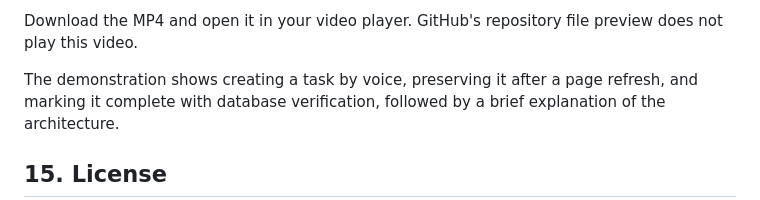
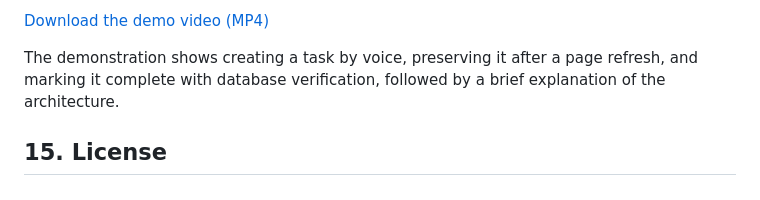
Before and after one commit to Ephyni/mavis-ai, a Markdown page: README.md, the part around one of its changes. GitHub-like rendering.

Commit message:
Revert last demo download wording change

```diff
--- a/README.md
+++ b/README.md
@@ -481,5 +481,5 @@ These are future possibilities, **not features claimed to be implemented in this
 
-Download the MP4 and open it in your video player. GitHub's repository file preview does not play this video.
+[Download the demo video (MP4)](https://github.com/Ephyni/mavis-ai/raw/refs/heads/main/MAVIS-demo.mp4?download=1)
 
 The demonstration shows creating a task by voice, preserving it after a page refresh, and marking it complete with database verification, followed by a brief explanation of the architecture.
 
```
Also changed, not shown: other parts of README.md (+1 -1 lines).
